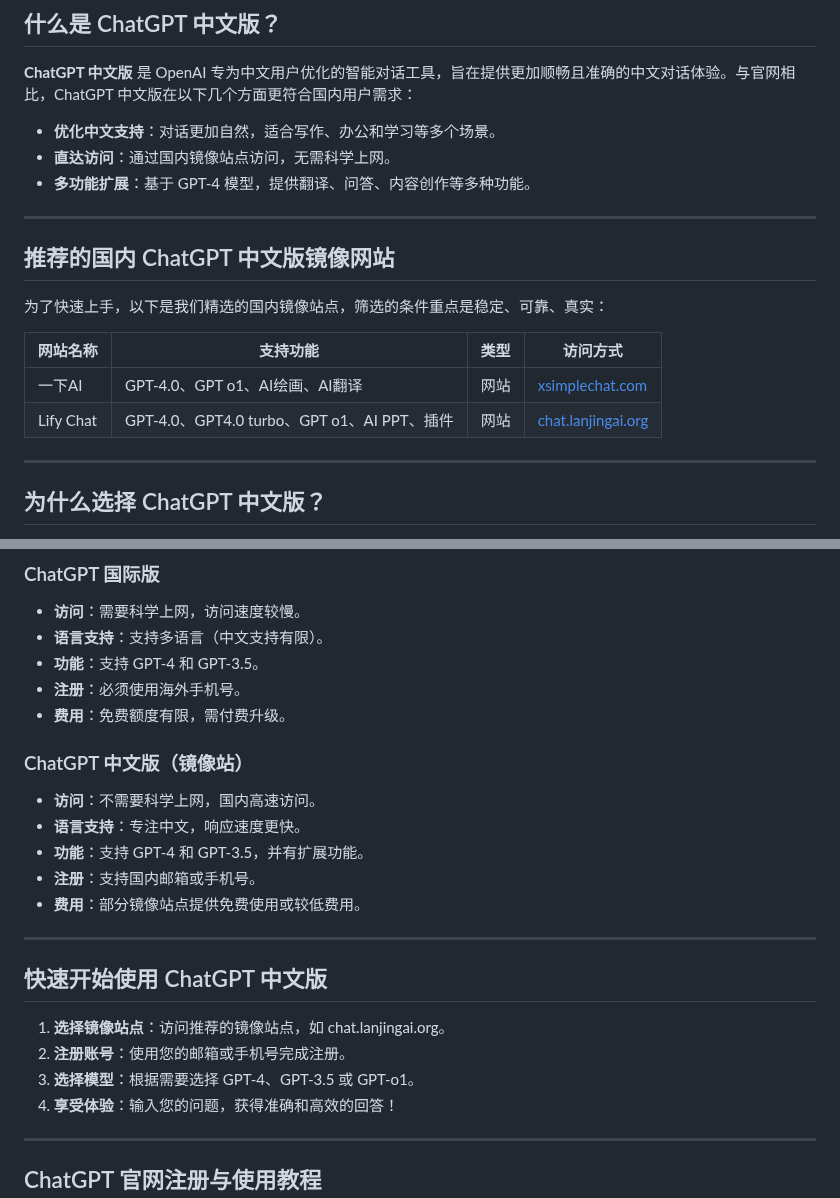
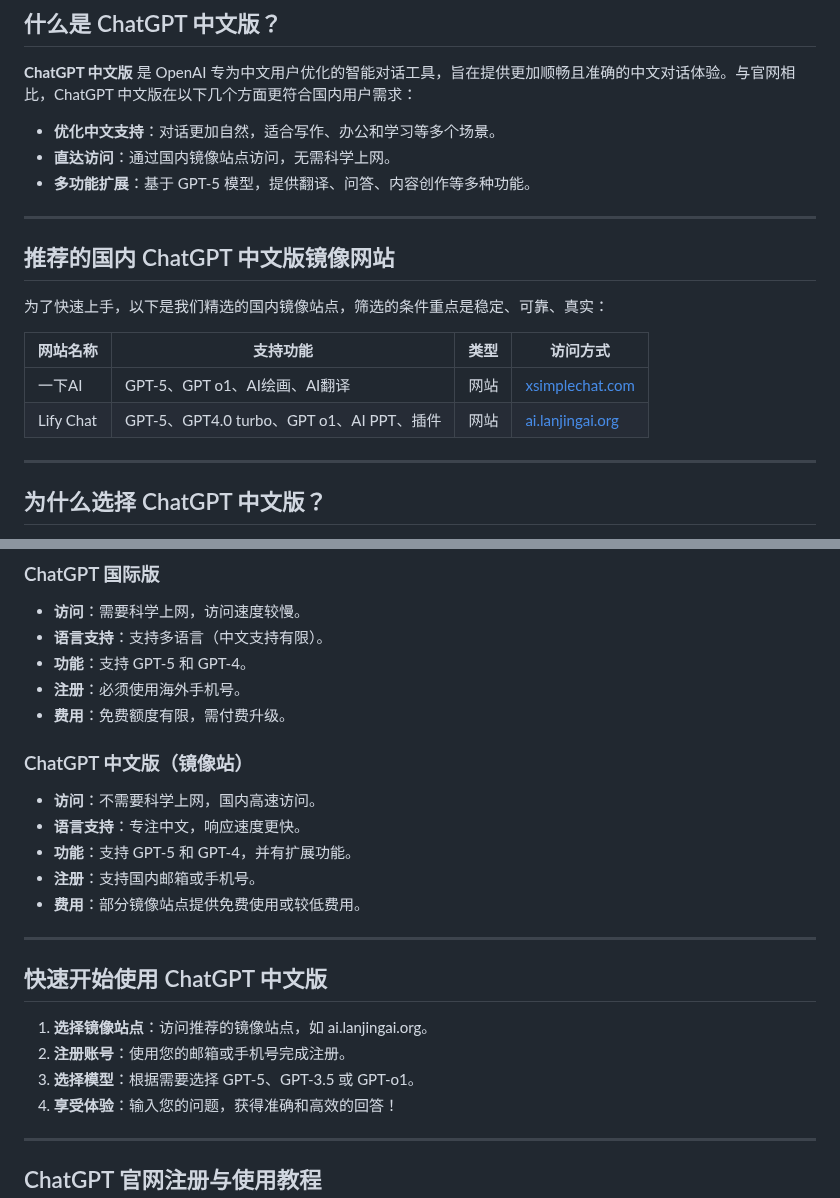
Before and after one commit to chatgpt-zh/ChatGPT, a Markdown page: README.md, 2 parts joined by grey strips. Drawn GitHub-style.

```diff
--- a/README.md
+++ b/README.md
@@ -13,7 +13,7 @@
 
 - **优化中文支持**：对话更加自然，适合写作、办公和学习等多个场景。
 - **直达访问**：通过国内镜像站点访问，无需科学上网。
-- **多功能扩展**：基于 GPT-4 模型，提供翻译、问答、内容创作等多种功能。
+- **多功能扩展**：基于 GPT-5 模型，提供翻译、问答、内容创作等多种功能。
 
 ---
 
@@ -23,8 +23,8 @@
 
 | 网站名称               | 支持功能                                 | 类型              | 访问方式                                                                                                      |
 |------------------------|------------------------------------------|-------------------|---------------------------------------------------------------------------------------------------------------|
-| 一下AI                 | GPT-4.0、GPT o1、AI绘画、AI翻译            | 网站              | [xsimplechat.com](http://xsimplechat.com)                                                                     |
-| Lify Chat              | GPT-4.0、GPT4.0 turbo、GPT o1、AI PPT、插件 | 网站              | [chat.lanjingai.org](http://chat.lanjingai.org)                                                                          |
+| 一下AI                 | GPT-5、GPT o1、AI绘画、AI翻译            | 网站              | [xsimplechat.com](http://xsimplechat.com)                                                                     |
+| Lify Chat              | GPT-5、GPT4.0 turbo、GPT o1、AI PPT、插件 | 网站              | [ai.lanjingai.org](http://ai.lanjingai.org)                                                                          |
 
 
 ---
@@ -43,14 +43,14 @@
 ### ChatGPT 国际版
 - **访问**：需要科学上网，访问速度较慢。
 - **语言支持**：支持多语言（中文支持有限）。
-- **功能**：支持 GPT-4 和 GPT-3.5。
+- **功能**：支持 GPT-5 和 GPT-4。
 - **注册**：必须使用海外手机号。
 - **费用**：免费额度有限，需付费升级。
 
 ### ChatGPT 中文版（镜像站）
 - **访问**：不需要科学上网，国内高速访问。
 - **语言支持**：专注中文，响应速度更快。
-- **功能**：支持 GPT-4 和 GPT-3.5，并有扩展功能。
+- **功能**：支持 GPT-5 和 GPT-4，并有扩展功能。
 - **注册**：支持国内邮箱或手机号。
 - **费用**：部分镜像站点提供免费使用或较低费用。
 
@@ -58,9 +58,9 @@
 
 ## 快速开始使用 ChatGPT 中文版
 
-1. **选择镜像站点**：访问推荐的镜像站点，如 chat.lanjingai.org。
+1. **选择镜像站点**：访问推荐的镜像站点，如 ai.lanjingai.org。
 2. **注册账号**：使用您的邮箱或手机号完成注册。
-3. **选择模型**：根据需要选择 GPT-4、GPT-3.5 或 GPT-o1。
+3. **选择模型**：根据需要选择 GPT-5、GPT-3.5 或 GPT-o1。
 4. **享受体验**：输入您的问题，获得准确和高效的回答！
 
 ---
```
Also changed, not shown: other parts of README.md (+1 -1 lines).
